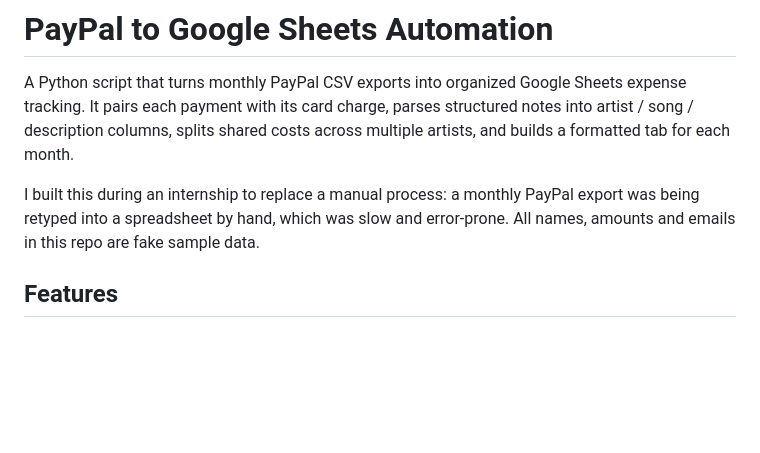
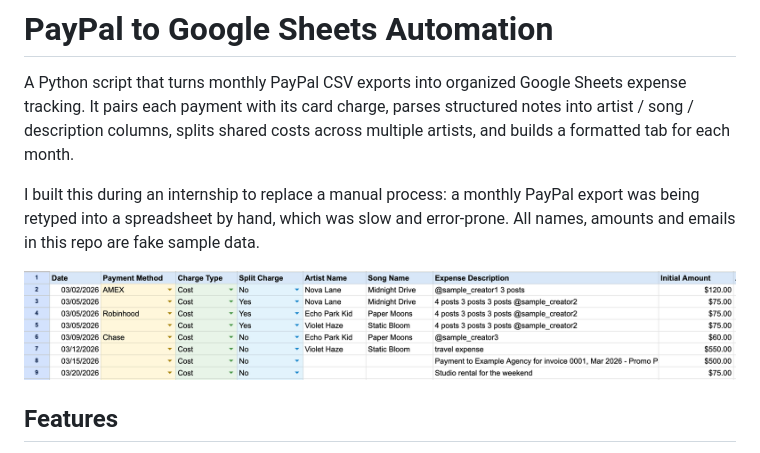
Before and after one commit to oliviatak-dartmouth/paypal-automation, a Markdown page: README.md, the part around the change. GitHub-like rendering; pictures changed too: docs/sheet-preview.png (added); blank space fills up the shorter version.

Commit message:
Add example output screenshot

```diff
--- a/README.md
+++ b/README.md
@@ -3,6 +3,8 @@
 A Python script that turns monthly PayPal CSV exports into organized Google Sheets expense tracking. It pairs each payment with its card charge, parses structured notes into artist / song / description columns, splits shared costs across multiple artists, and builds a formatted tab for each month.
 
 I built this during an internship to replace a manual process: a monthly PayPal export was being retyped into a spreadsheet by hand, which was slow and error-prone. All names, amounts and emails in this repo are fake sample data.
+
+![Example output](docs/sheet-preview.png)
 
 ## Features
 
```
